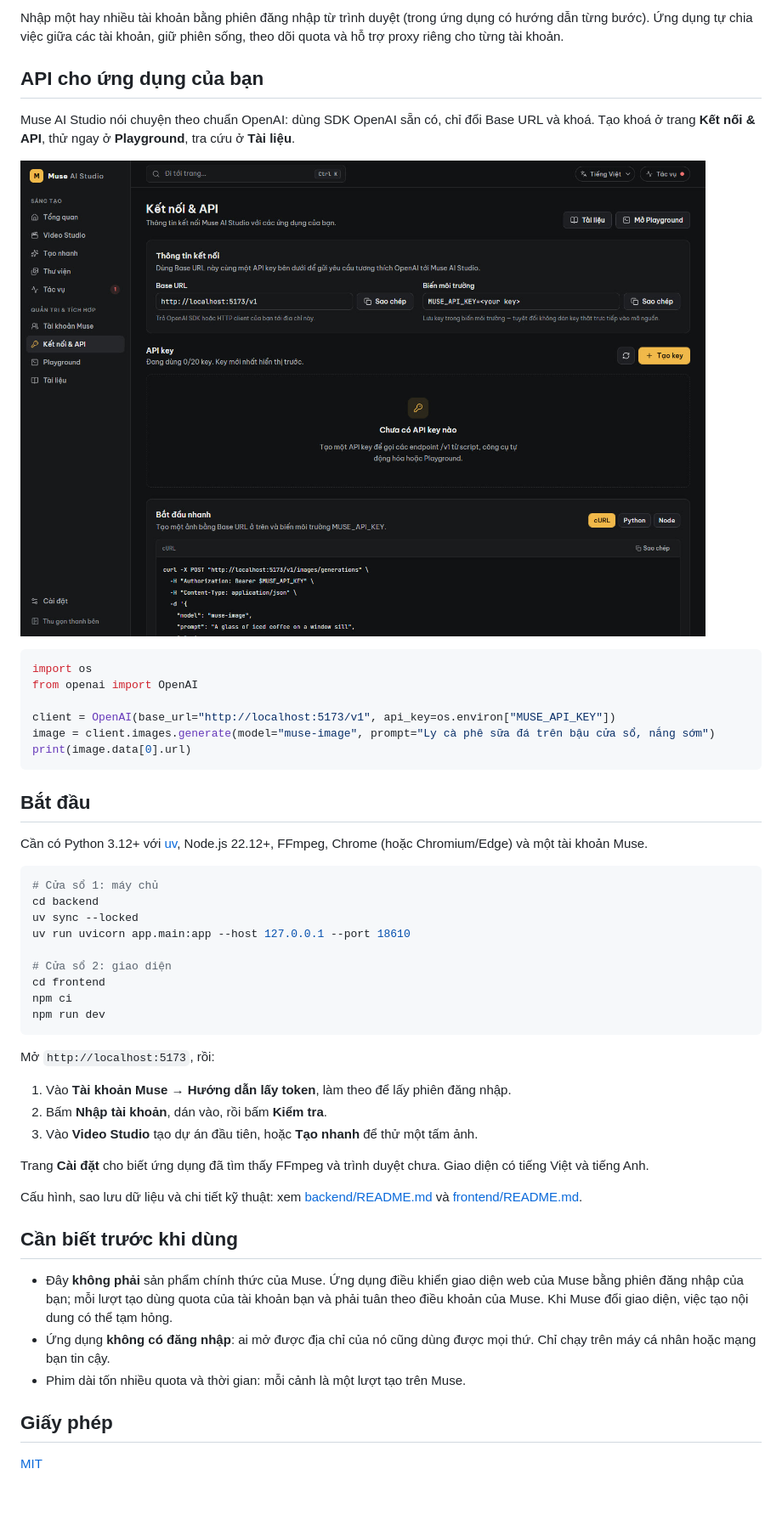
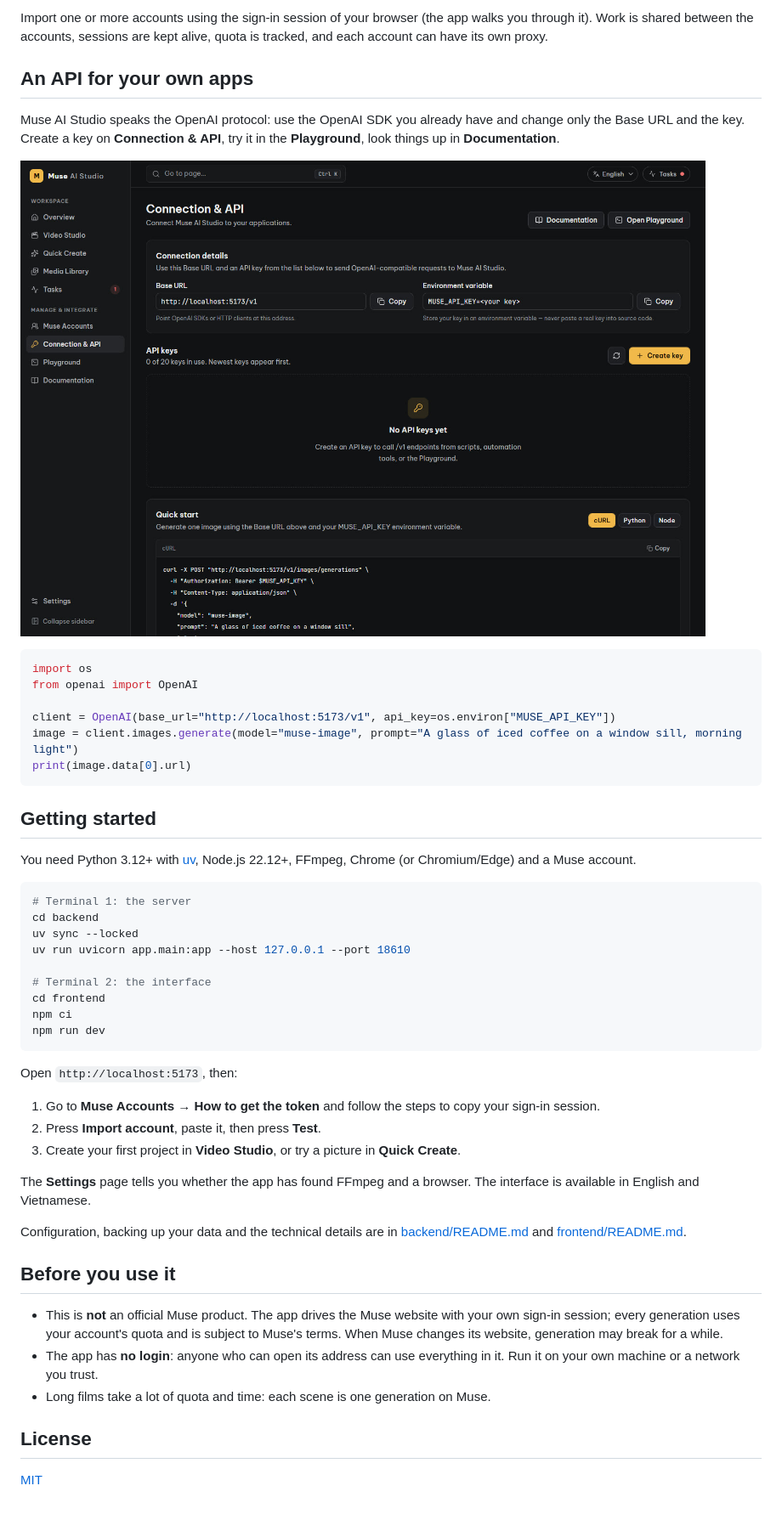
Before and after one commit to VanChung369/muse-ai-studio, a Markdown page: README.md, the part around one of its changes. Shown at 85% size. Rendered like a GitHub page; pictures changed too: assets/screenshots/api.jpg.

````diff
--- a/README.md
+++ b/README.md
@@ -52,7 +52,7 @@ Trang **Tổng quan** cho thấy dự án đang làm dở, tác vụ đang chạ
 
-Nhập một hay nhiều tài khoản bằng phiên đăng nhập từ trình duyệt (trong ứng dụng có hướng dẫn từng bước). Ứng dụng tự chia việc giữa các tài khoản, giữ phiên sống, theo dõi quota và hỗ trợ proxy riêng cho từng tài khoản.
+Import one or more accounts using the sign-in session of your browser (the app walks you through it). Work is shared between the accounts, sessions are kept alive, quota is tracked, and each account can have its own proxy.
 
-## API cho ứng dụng của bạn
+## An API for your own apps
 
-Muse AI Studio nói chuyện theo chuẩn OpenAI: dùng SDK OpenAI sẵn có, chỉ đổi Base URL và khoá. Tạo khoá ở trang **Kết nối & API**, thử ngay ở **Playground**, tra cứu ở **Tài liệu**.
+Muse AI Studio speaks the OpenAI protocol: use the OpenAI SDK you already have and change only the Base URL and the key. Create a key on **Connection & API**, try it in the **Playground**, look things up in **Documentation**.
 
@@ -63,42 +63,42 @@ import os
 from openai import OpenAI
 
 client = OpenAI(base_url="http://localhost:5173/v1", api_key=os.environ["MUSE_API_KEY"])
-image = client.images.generate(model="muse-image", prompt="Ly cà phê sữa đá trên bậu cửa sổ, nắng sớm")
+image = client.images.generate(model="muse-image", prompt="A glass of iced coffee on a window sill, morning light")
 print(image.data[0].url)
 ```
 
-## Bắt đầu
+## Getting started
 
-Cần có Python 3.12+ với [uv](https://docs.astral.sh/uv/getting-started/installation/), Node.js 22.12+, FFmpeg, Chrome (hoặc Chromium/Edge) và một tài khoản Muse.
+You need Python 3.12+ with [uv](https://docs.astral.sh/uv/getting-started/installation/), Node.js 22.12+, FFmpeg, Chrome (or Chromium/Edge) and a Muse account.
 
 ```bash
-# Cửa sổ 1: máy chủ
+# Terminal 1: the server
 cd backend
 uv sync --locked
 uv run uvicorn app.main:app --host 127.0.0.1 --port 18610
 
-# Cửa sổ 2: giao diện
+# Terminal 2: the interface
 cd frontend
 npm ci
 npm run dev
 ```
 
-Mở `http://localhost:5173`, rồi:
+Open `http://localhost:5173`, then:
 
-1. Vào **Tài khoản Muse** → **Hướng dẫn lấy token**, làm theo để lấy phiên đăng nhập.
-2. Bấm **Nhập tài khoản**, dán vào, rồi bấm **Kiểm tra**.
-3. Vào **Video Studio** tạo dự án đầu tiên, hoặc **Tạo nhanh** để thử một tấm ảnh.
+1. Go to **Muse Accounts** → **How to get the token** and follow the steps to copy your sign-in session.
+2. Press **Import account**, paste it, then press **Test**.
+3. Create your first project in **Video Studio**, or try a picture in **Quick Create**.
 
-Trang **Cài đặt** cho biết ứng dụng đã tìm thấy FFmpeg và trình duyệt chưa. Giao diện có tiếng Việt và tiếng Anh.
+The **Settings** page tells you whether the app has found FFmpeg and a browser. The interface is available in English and Vietnamese.
 
-Cấu hình, sao lưu dữ liệu và chi tiết kỹ thuật: xem [backend/README.md](backend/README.md) và [frontend/README.md](frontend/README.md).
+Configuration, backing up your data and the technical details are in [backend/README.md](backend/README.md) and [frontend/README.md](frontend/README.md).
 
-## Cần biết trước khi dùng
+## Before you use it
 
-- Đây **không phải** sản phẩm chính thức của Muse. Ứng dụng điều khiển giao diện web của Muse bằng phiên đăng nhập của bạn; mỗi lượt tạo dùng quota của tài khoản bạn và phải tuân theo điều khoản của Muse. Khi Muse đổi giao diện, việc tạo nội dung có thể tạm hỏng.
-- Ứng dụng **không có đăng nhập**: ai mở được địa chỉ của nó cũng dùng được mọi thứ. Chỉ chạy trên máy cá nhân hoặc mạng bạn tin cậy.
-- Phim dài tốn nhiều quota và thời gian: mỗi cảnh là một lượt tạo trên Muse.
+- This is **not** an official Muse product. The app drives the Muse website with your own sign-in session; every generation uses your account's quota and is subject to Muse's terms. When Muse changes its website, generation may break for a while.
+- The app has **no login**: anyone who can open its address can use everything in it. Run it on your own machine or a network you trust.
+- Long films take a lot of quota and time: each scene is one generation on Muse.
 
-## Giấy phép
+## License
 
 [MIT](LICENSE)
````
Also changed, not shown: other parts of README.md (+32 -32 lines), assets/screenshots/editor.jpg, assets/screenshots/library.jpg, assets/screenshots/overview.jpg, assets/screenshots/render.jpg, assets/screenshots/timeline.jpg, 1 other file.
